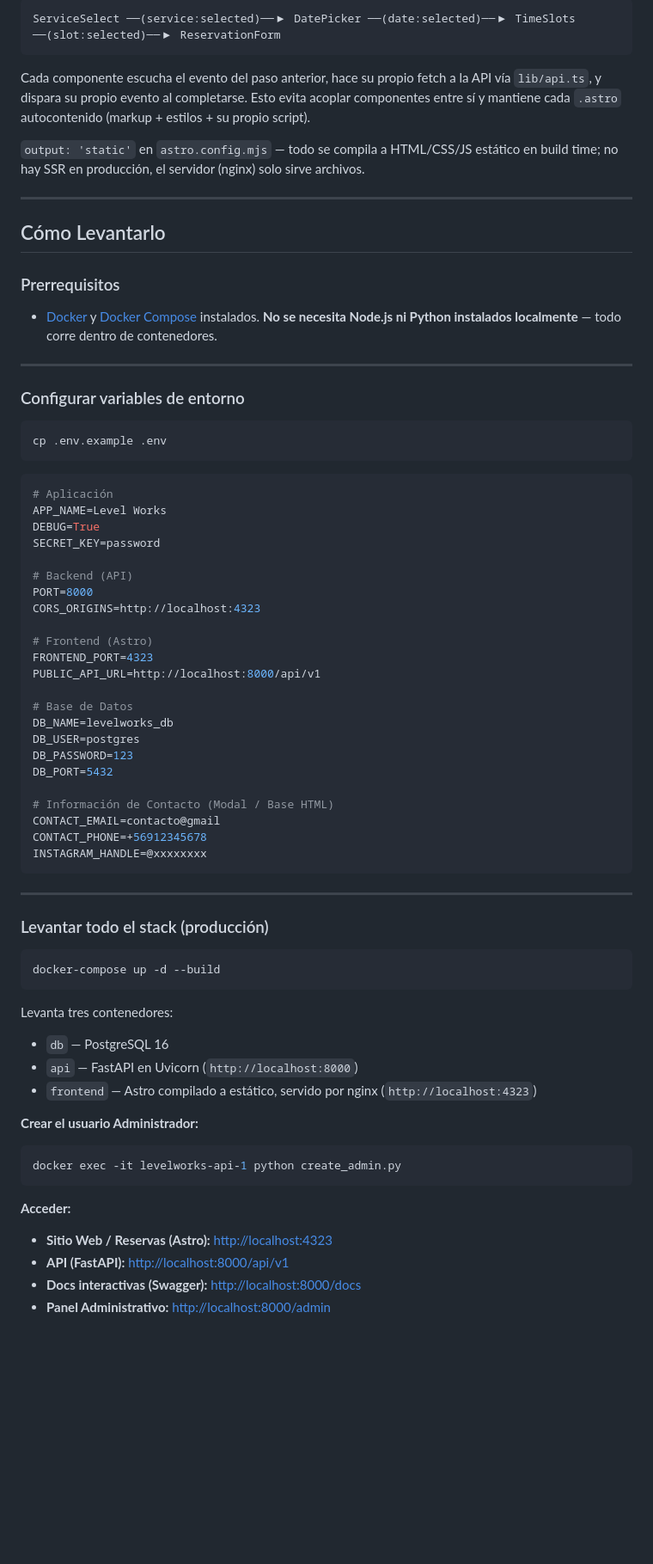
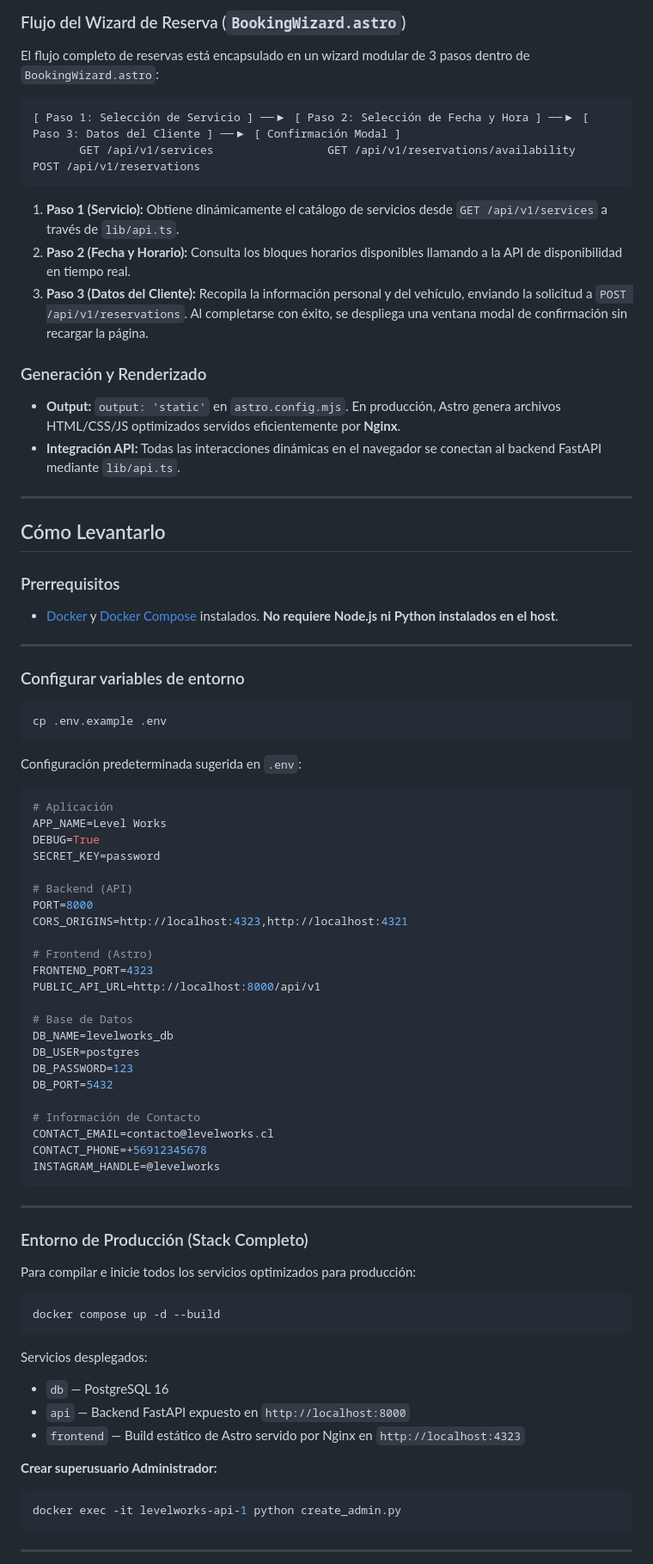
Before and after one commit to LukasGarrido/LevelWorks, a Markdown page: README.md, the part around one of its changes. Shown at 86% size. Drawn GitHub-style; blank space fills up the shorter version.

````diff
--- a/README.md
+++ b/README.md
@@ -151,11 +153,20 @@ Sin framework de UI, el estado del wizard de reserva se comparte entre component
 
-```
-ServiceSelect ──(service:selected)──▶ DatePicker ──(date:selected)──▶ TimeSlots ──(slot:selected)──▶ ReservationForm
+### Flujo del Wizard de Reserva (`BookingWizard.astro`)
+
+El flujo completo de reservas está encapsulado en un wizard modular de 3 pasos dentro de `BookingWizard.astro`:
+
+```text
+[ Paso 1: Selección de Servicio ] ──▶ [ Paso 2: Selección de Fecha y Hora ] ──▶ [ Paso 3: Datos del Cliente ] ──▶ [ Confirmación Modal ]
+       GET /api/v1/services                 GET /api/v1/reservations/availability           POST /api/v1/reservations
 ```
 
-Cada componente escucha el evento del paso anterior, hace su propio fetch a la API vía `lib/api.ts`, y dispara su propio evento al completarse. Esto evita acoplar componentes entre sí y mantiene cada `.astro` autocontenido (markup + estilos + su propio script).
+1. **Paso 1 (Servicio):** Obtiene dinámicamente el catálogo de servicios desde `GET /api/v1/services` a través de `lib/api.ts`.
+2. **Paso 2 (Fecha y Horario):** Consulta los bloques horarios disponibles llamando a la API de disponibilidad en tiempo real.
+3. **Paso 3 (Datos del Cliente):** Recopila la información personal y del vehículo, enviando la solicitud a `POST /api/v1/reservations`. Al completarse con éxito, se despliega una ventana modal de confirmación sin recargar la página.
 
-`output: 'static'` en `astro.config.mjs` — todo se compila a HTML/CSS/JS estático en build time; no hay SSR en producción, el servidor (nginx) solo sirve archivos.
+### Generación y Renderizado
+* **Output:** `output: 'static'` en `astro.config.mjs`. En producción, Astro genera archivos HTML/CSS/JS optimizados servidos eficientemente por **Nginx**.
+* **Integración API:** Todas las interacciones dinámicas en el navegador se conectan al backend FastAPI mediante `lib/api.ts`.
 
 ---
 
@@ -163,7 +174,7 @@ Cada componente escucha el evento del paso anterior, hace su propio fetch a la A
 
 ### Prerrequisitos
 
-* [Docker](https://www.docker.com/) y [Docker Compose](https://docs.docker.com/compose/) instalados. **No se necesita Node.js ni Python instalados localmente** — todo corre dentro de contenedores.
+* [Docker](https://www.docker.com/) y [Docker Compose](https://docs.docker.com/compose/) instalados. **No requiere Node.js ni Python instalados en el host**.
 
 ---
 
@@ -173,6 +184,7 @@ Cada componente escucha el evento del paso anterior, hace su propio fetch a la A
 cp .env.example .env
 ```
 
+Configuración predeterminada sugerida en `.env`:
 ```env
 # Aplicación
 APP_NAME=Level Works
@@ -181,7 +193,7 @@ SECRET_KEY=password
 
 # Backend (API)
 PORT=8000
-CORS_ORIGINS=http://localhost:4323
+CORS_ORIGINS=http://localhost:4323,http://localhost:4321
 
 # Frontend (Astro)
 FRONTEND_PORT=4323
@@ -193,33 +205,31 @@ DB_USER=postgres
 DB_PASSWORD=123
 DB_PORT=5432
 
-# Información de Contacto (Modal / Base HTML)
-CONTACT_EMAIL=contacto@gmail
+# Información de Contacto
+CONTACT_EMAIL=contacto@levelworks.cl
 CONTACT_PHONE=+56912345678
-INSTAGRAM_HANDLE=@xxxxxxxx
+INSTAGRAM_HANDLE=@levelworks
 ```
 
 ---
 
-### Levantar todo el stack (producción)
+### Entorno de Producción (Stack Completo)
+
+Para compilar e inicie todos los servicios optimizados para producción:
 
 ```bash
-docker-compose up -d --build
+docker compose up -d --build
 ```
 
-Levanta tres contenedores:
+Servicios desplegados:
 * `db` — PostgreSQL 16
-* `api` — FastAPI en Uvicorn (`http://localhost:8000`)
-* `frontend` — Astro compilado a estático, servido por nginx (`http://localhost:4323`)
+* `api` — Backend FastAPI expuesto en `http://localhost:8000`
+* `frontend` — Build estático de Astro servido por Nginx en `http://localhost:4323`
 
-**Crear el usuario Administrador:**
+**Crear superusuario Administrador:**
 ```bash
 docker exec -it levelworks-api-1 python create_admin.py
 ```
 
-**Acceder:**
-* **Sitio Web / Reservas (Astro):** [http://localhost:4323](http://localhost:4323)
-* **API (FastAPI):** [http://localhost:8000/api/v1](http://localhost:8000/api/v1)
-* **Docs interactivas (Swagger):** [http://localhost:8000/docs](http://localhost:8000/docs)
-* **Panel Administrativo:** [http://localhost:8000/admin](http://localhost:8000/admin)
+---
 
````
Also changed, not shown: other parts of README.md (+94 -106 lines).
